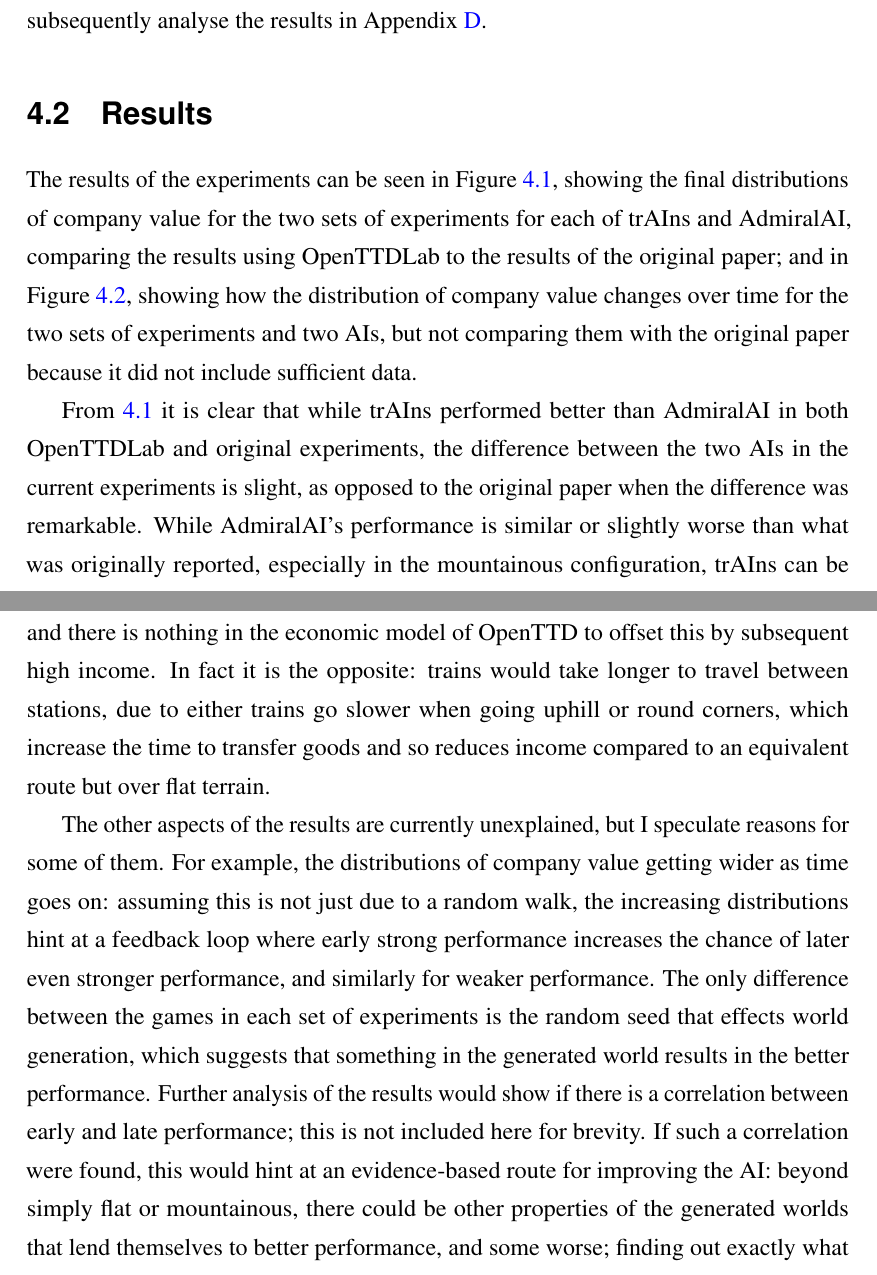
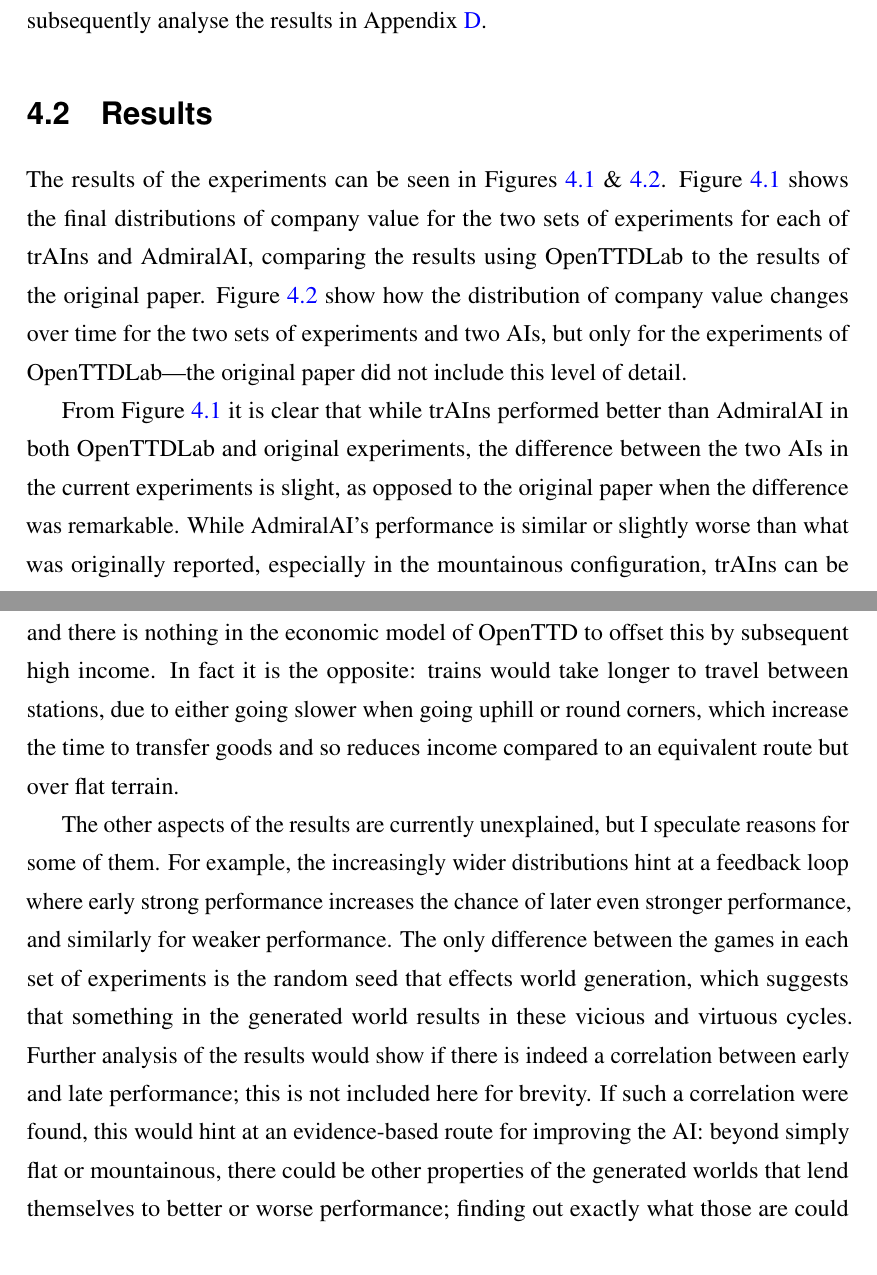
Before and after one commit to michalc/OpenTTDLab-MSc-Dissertation, a LaTeX thesis (main.tex): two parts of pages 32 and 33 of 102, joined at a grey line, cut so that both start at the same text. Compiled offline with pdfLaTeX.

Commit message:
Updates from Overleaf

```diff
--- a/main.tex
+++ b/main.tex
@@ -629,9 +629,9 @@
 
 \section{Results}
 
-The results of the experiments can be seen in Figure \ref{figure:trains-ai-vs-admiral-ai-final-distributions}, showing the final distributions of company value for the two sets of experiments for each of trAIns and AdmiralAI, comparing the results using OpenTTDLab to the results of the original paper; and in Figure \ref{figure:trains-ai-vs-admiral-ai-over-time}, showing how the distribution of company value changes over time for the two sets of experiments and two AIs, but not comparing them with the original paper because it did not include sufficient data.
+The results of the experiments can be seen in Figures \ref{figure:trains-ai-vs-admiral-ai-final-distributions} \& \ref{figure:trains-ai-vs-admiral-ai-over-time}. Figure \ref{figure:trains-ai-vs-admiral-ai-final-distributions} shows the final distributions of company value for the two sets of experiments for each of trAIns and AdmiralAI, comparing the results using OpenTTDLab to the results of the original paper. Figure \ref{figure:trains-ai-vs-admiral-ai-over-time} show how the distribution of company value changes over time for the two sets of experiments and two AIs, but only for the experiments of OpenTTDLab---the original paper did not include this level of detail.
 
-From \ref{figure:trains-ai-vs-admiral-ai-final-distributions} it is clear that while trAIns performed better than AdmiralAI in both OpenTTDLab and original experiments, the difference between the two AIs in the current experiments is slight, as opposed to the original paper when the difference was remarkable. While AdmiralAI's performance is similar or slightly worse than what was originally reported, especially in the mountainous configuration, trAIns can be characterised as approximately an order of magnitude worse. It can also be seen that in the current experiments there are more cases that can be classed as catastrophic---in the sense that the company value remains approximately zero---across both trAIns and AdmiralAI.
+From Figure \ref{figure:trains-ai-vs-admiral-ai-final-distributions} it is clear that while trAIns performed better than AdmiralAI in both OpenTTDLab and original experiments, the difference between the two AIs in the current experiments is slight, as opposed to the original paper when the difference was remarkable. While AdmiralAI's performance is similar or slightly worse than what was originally reported, especially in the mountainous configuration, trAIns can be characterised as approximately an order of magnitude worse. It can also be seen that in the current experiments there are more cases that can be classed as catastrophic---in the sense that the company value remains approximately zero---across both trAIns and AdmiralAI.
 
 The results over time of Figure \ref{figure:trains-ai-vs-admiral-ai-over-time} show that for both trAIns and AdmiralAI the distribution of company value becomes increasingly wider with time. They also show that while the median value for trAIns is slightly higher than for AdmiralAI, the distribution of company value for trAIns is much wider than that for AdmiralAI, especially on flat terrain.
 
@@ -743,9 +743,9 @@
 
 \section{Discussion}
 
-The only aspect of the results that can be easily explained is that the experiments on mountainous terrain resulted in lower company values than those on flat terrain. As discussed in Chapter \ref{chapter:openttd-model-and-abilities}, railways on mountainous terrain require more investment, for example by raising and lowering land or constructing more rail to go around obstacles, and there is nothing in the economic model of OpenTTD to offset this by subsequent high income. In fact it is the opposite: trains would take longer to travel between stations, due to either trains go slower when going uphill or round corners, which increase the time to transfer goods and so reduces income compared to an equivalent route but over flat terrain.
+The only aspect of the results that can be easily explained is that the experiments on mountainous terrain resulted in lower company values than those on flat terrain. As discussed in Chapter \ref{chapter:openttd-model-and-abilities}, railways on mountainous terrain require more investment, for example by raising and lowering land or constructing more rail to go around obstacles, and there is nothing in the economic model of OpenTTD to offset this by subsequent high income. In fact it is the opposite: trains would take longer to travel between stations, due to either going slower when going uphill or round corners, which increase the time to transfer goods and so reduces income compared to an equivalent route but over flat terrain.
 
-The other aspects of the results are currently unexplained, but I speculate reasons for some of them. For example, the distributions of company value getting wider as time goes on: assuming this is not just due to a random walk, the increasing distributions hint at a feedback loop where early strong performance increases the chance of later even stronger performance, and similarly for weaker performance. The only difference between the games in each set of experiments is the random seed that effects world generation, which suggests that something in the generated world results in the better performance. Further analysis of the results would show if there is a correlation between early and late performance; this is not included here for brevity. If such a correlation were found, this would hint at an evidence-based route for improving the AI: beyond simply flat or mountainous, there could be other properties of the generated worlds that lend themselves to better performance, and some worse; finding out exactly what those are could lead to better AIs. However, while fine-grained details of the map are in savegame files, extracting these is not currently a feature of OpenTTDLab.
+The other aspects of the results are currently unexplained, but I speculate reasons for some of them. For example, the increasingly wider distributions hint at a feedback loop where early strong performance increases the chance of later even stronger performance, and similarly for weaker performance. The only difference between the games in each set of experiments is the random seed that effects world generation, which suggests that something in the generated world results in these vicious and virtuous cycles. Further analysis of the results would show if there is indeed a correlation between early and late performance; this is not included here for brevity. If such a correlation were found, this would hint at an evidence-based route for improving the AI: beyond simply flat or mountainous, there could be other properties of the generated worlds that lend themselves to better or worse performance; finding out exactly what those are could lead to better AIs. However, while the fine-grained details of the map are in savegame files, extracting these is not currently a feature of OpenTTDLab.
 
 In terms of the seemingly increased prevalence of catastrophic results, it is has been suggested that one of the barriers to reproducibility of simulations is the under reporting of errors \cite{luijken2024replicability}; indeed, there are no mention of errors in the original study. It could also be that the number of repetitions in the original study is much lower, 7 per configuration rather than 64, and so just by chance resulted in better results than found here; although this does seem unlikely given the distributions of results between the original and current work in most cases did not overlap. Unfortunately, because the random seeds were not included in the original study, the possibility of \emph{seed hacking}\singlespacedfootnote{Seed hacking in this context would be an example of p-hacking or data dredging.} cannot be excluded from the list of possible reason for the different results.
 
```
